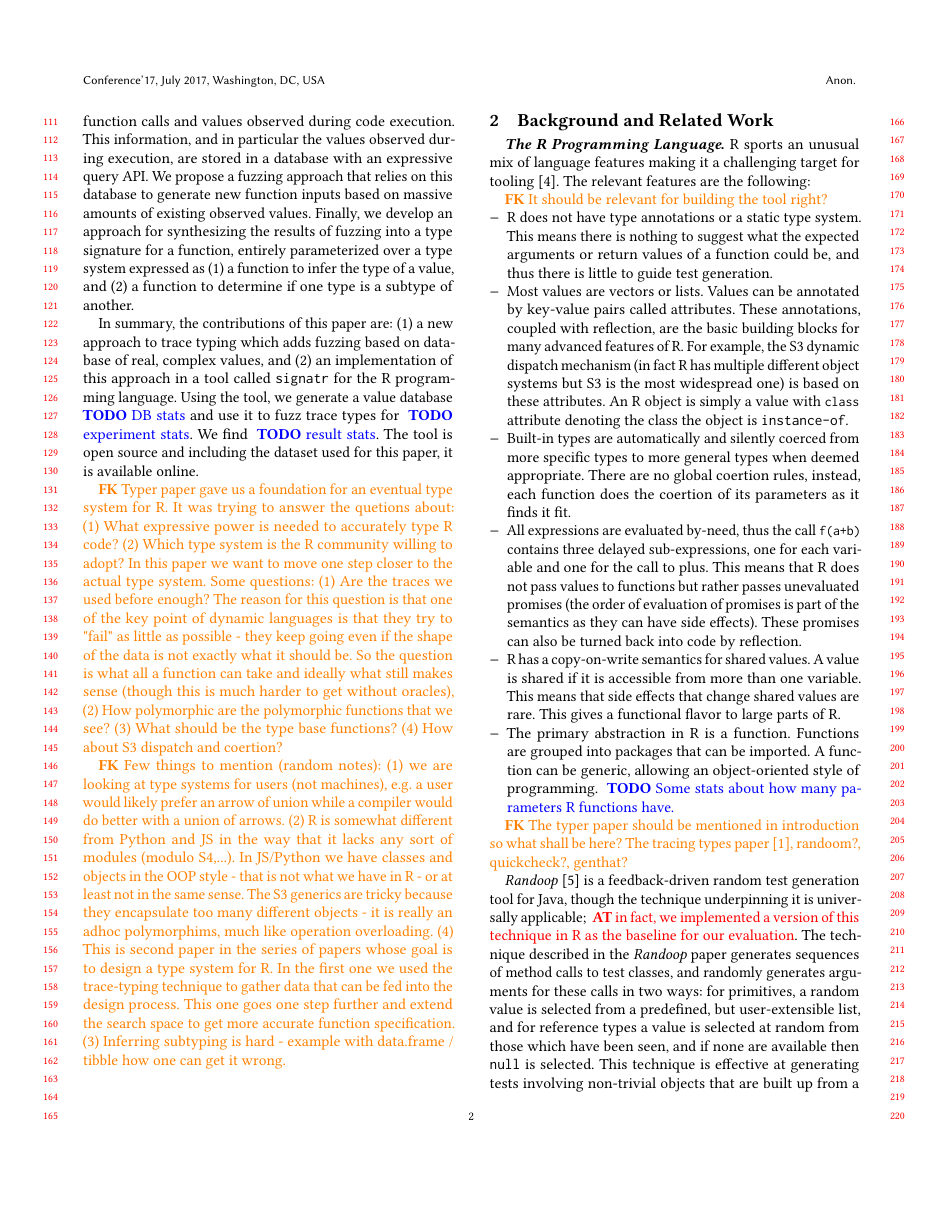
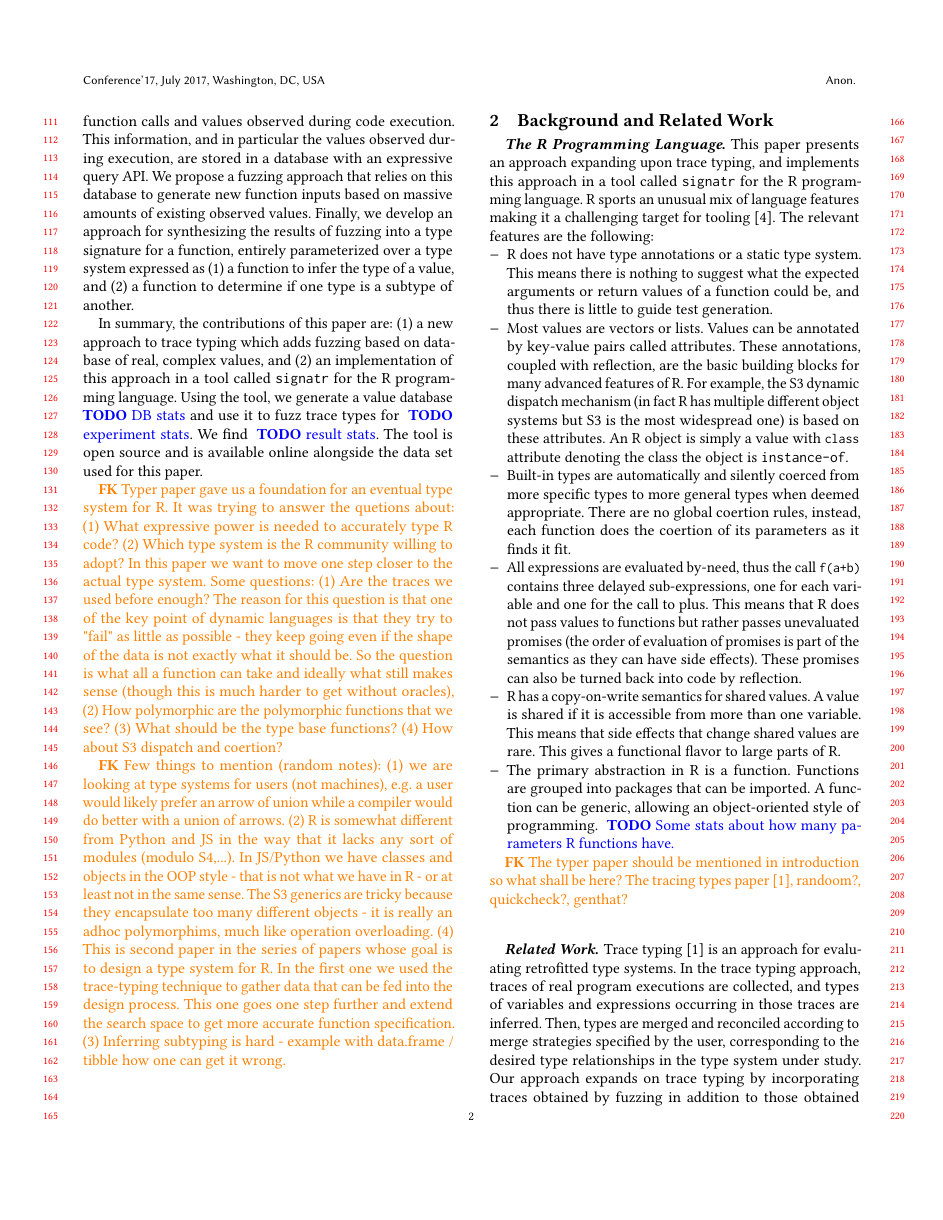
Before and after one commit to reallyTG/signatr-paper, a LaTeX paper (main.tex): page 2 of 5. Compiled offline with pdfLaTeX.

Commit message:
various updates

```diff
--- a/main.tex
+++ b/main.tex
@@ -110,7 +110,7 @@ In summary, the contributions of this paper are:
 Using the tool, we generate a value database \TODO{DB stats} and use it to fuzz trace types for \TODO{experiment stats}.
 We find \TODO{result stats}.
 %
-The tool is open source and including the dataset used for this paper, it is available online.
+The tool is open source and is available online alongside the data set used for this paper.
 
 \FK{Typer paper gave us a foundation for an eventual type system for R.
 It was trying to answer the quetions about:
@@ -134,10 +134,10 @@ Some questions:
 
 \paragraph{The R Programming Language}
 
+This paper presents an approach expanding upon trace typing, and implements this approach in a tool called \tool for the R programming language.
 R sports an unusual mix of language features making it a challenging target for
-tooling~\cite{morandat2012evaluating}. The relevant features are the following:
-
-\FK{It should be relevant for building the tool right?}
+tooling~\cite{morandat2012evaluating}.
+The relevant features are the following:
 
 \begin{compactitem}[$-$]
 
@@ -179,55 +179,10 @@ tooling~\cite{morandat2012evaluating}. The relevant features are the following:
 
 \FK{The typer paper should be mentioned in introduction so what shall be here? The tracing types paper~\cite{andreasen2016trace}, randoom?, quickcheck?, genthat?}
 
-% \subsection{The R Programming Language}
-%
-% \AT{We can probably illustrate many of the issues we grapple with in this section, which will help the reader understand R, as well as the slew of issues we face while fuzzing.}
-%
-% % Introduction to R.
-% R is one of the most popular data science languages, and sports an unusual mix of language features~\cite{morandat2012evaluating}: it is a vectorized, lazy, dynamic, functional, object-oriented programming language.
-% As an appetizer, consider the following simple R script:
-% \begin{lstlisting}[escapechar=|]
-% x <- 1|\label{code:basic-assign-start}|
-% y <- c(2, 3)
-% z <- c(4, 5, 6, 7)|\label{code:basic-assign-end}|
-%
-% x + y # ==> c(3, 4)|\label{code:basic-scalar-vector-add}|
-% y + z # ==> c(6, 8, 8, 10)|\label{code:basic-vector-vector-add}|
-% \end{lstlisting}
-% Here, lines~\ref{code:basic-assign-start}-\ref{code:basic-assign-end} assign \code{1} to the variable \code{x}, and vectors \code{[2, 3]} and \code{[4, 5, 6, 7]} to \code{y} and \code{z} respectively (note: \code{c} is the vector constructor in R).
-% As it happens, what appears to be the scalar \code{1} is actually a unit-length vector containing \code{1}, and R does not distinguish between the two (e.g., \code{1 == c(1)}).
-% Line~\ref{code:basic-scalar-vector-add} adds \code{1} to each element of the vector \code{c(2, 3)}, and line~\ref{code:basic-vector-vector-add} shows how vectors of different lengths can be added with the same \code{`+`} function (here, the 2 length vector is duplicated and added to the longer one).
-% These vectors are homogeneous in that they can only contain values of a given primitive type.
-% \AT{Probably a little more to say about this.}
-%
-% % Types.
-% R has a few notions of type, and the two most commonly used are the \textit{type tag} of a value \code{v}, accessed through \code{typeof(v)}, and the \textit{class} of \code{v}, accessed through \code{class(v)}.
-% The \code{typeof} type of a value cannot be changed, and includes six primitive types (logical, integer, double, complex, character, and raw byte), a list type, an environment type, and many more.
-% The class of a value can be changed easily at run time by assigning to a value's class attribute (e.g., \code{class(x) <- "SomeNewClass"}), and the class of a value is nothing more than a list of class names.
-%
-% % Dispatch.
-% The class of values is important at run time as R has dynamic dispatch mechanisms (in fact, R has many different dynamic dispatch mechanisms, but we focus on the most widespread S3 single dispatch in this paper).
-% In S3 dispatch, functions can be declared to dispatch on the class of a value.
-% Consider:
-% \begin{lstlisting}[escapechar=|]
-% foo <- function(x) { UseMethod("foo", x) }|\label{code:dispatch-generic}|
-% foo.A <- function(x) { "you called foo.A" }|\label{code:dispatch-A}|
-% foo.B <- function(x) { "you called foo.B" }|\label{code:dispatch-B}|
-%
-% q <- 2
-% class(q) <- "A"
-% foo(q) # ==> "you called foo.A"|\label{code:dispatch-call-A}|
-% class(q) <- "B"
-% foo(q) # ==> "you called foo.B"|\label{code:dispatch-call-B}|
-% \end{lstlisting}
-% On line~\ref{code:dispatch-generic} a function \code{foo} is defined to dispatch on the class of parameter \code{x} through \code{UseMethod("foo", x)}, which essentially states that \code{foo.CN} will be called if \code{class(x) == "CN"}.
-% This is evidenced on line~\ref{code:dispatch-call-A}, where \code{foo.A} is called since \code{class(q)} is \code{"A"}, and similarly on line~\ref{code:dispatch-call-B} with \code{q} having changed to class \code{"B"}.
-%
-% % Problems with dispatch
-% Dynamic dispatch, dynamic typing, and the class of values being so fluid contribute heavily to the unpredictability of R code.
-% Any S3 dispatch method (like \code{foo} in the previous code snippet) can be extended with more dispatch targets dynamically by defining new functions at run time (e.g., defining other \code{foo.CN}).
-% \AT{Ugh, reword:} This, combined with the fact that the class of a value is ignored by R unless it is needed, means that the behavior of a function may change unexpectedly as new classes and dispatch targets are introduced.
+\paragraph{Related Work}
+Trace typing~\cite{andreasen2016trace} is an approach for evaluating retrofitted type systems.
+In the trace typing approach, traces of real program executions are collected, and types of variables and expressions occurring in those traces are inferred.
+Then, types are merged and reconciled according to merge strategies specified by the user, corresponding to the desired type relationships in the type system under study.
+Our approach expands on trace typing by incorporating traces obtained by fuzzing in addition to those obtained from existing code, and differs in its focus on typing function parameters, rather than variables and expressions.
 
-\emph{Randoop}~\cite{pacheco2007randoop} is a feedback-driven random test generation tool for Java, though the technique underpinning it is universally applicable; \AT{in fact, we implemented a version of this technique in R as the baseline for our evaluation}.
-The technique described in the \emph{Randoop} paper generates sequences of method calls to test classes, and randomly generates arguments for these calls in two ways: for primitives, a random value is selected from a predefined, but user-extensible list, and for reference types a value is selected at random from those which have been seen, and if none are available then {\tt null} is selected.
-This technique is effective at generating tests involving non-trivial objects that are built up from a number of method calls, but these are uncommon in data science languages.
+There are myriad other fuzzing tools and approaches, e.g., \emph{Randoop}~\cite{pacheco2007randoop} is a feedback-driven random test generation tool for Java, though the technique underpinning it is universally applicable.
@@ -234,3 +192,2 @@ This technique is effective at generating tests involving non-trivial objects th
 
-\AT{Add quickcheck}
 
```
Also changed, not shown: fuzzing.bib (+17 -0 lines), main.tex (14 more changed lines).
